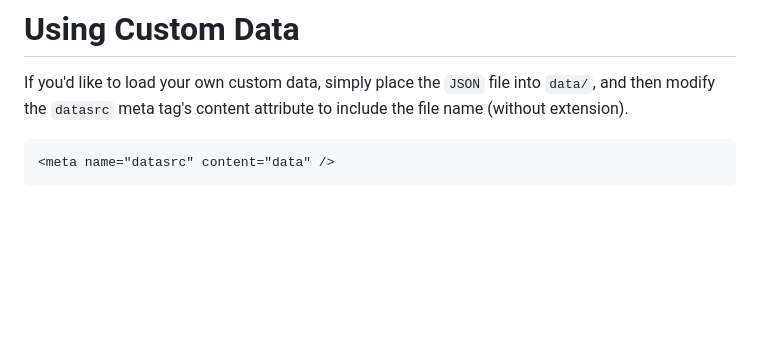
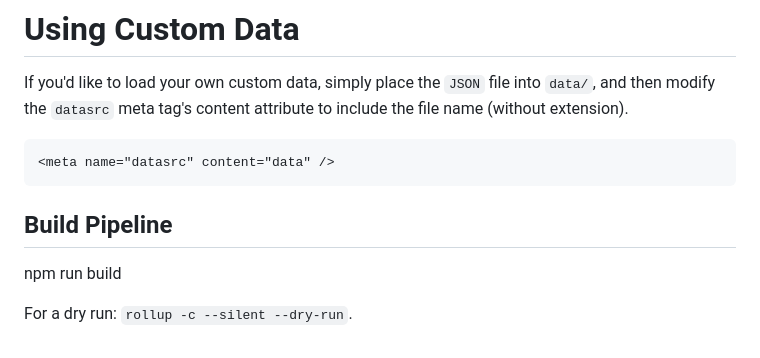
Before and after one commit to darren277/multiaxis, a Markdown page: README.md, the part around the change. Drawn GitHub-style; blank space fills up the shorter version.

Commit message:
Added build commands to README.

````diff
--- a/README.md
+++ b/README.md
@@ -95,3 +95,9 @@ If you'd like to load your own custom data, simply place the `JSON` file into `d
 ```html
 <meta name="datasrc" content="data" />
 ```
+
+## Build Pipeline
+
+npm run build
+
+For a dry run: `rollup -c --silent --dry-run`.
````
